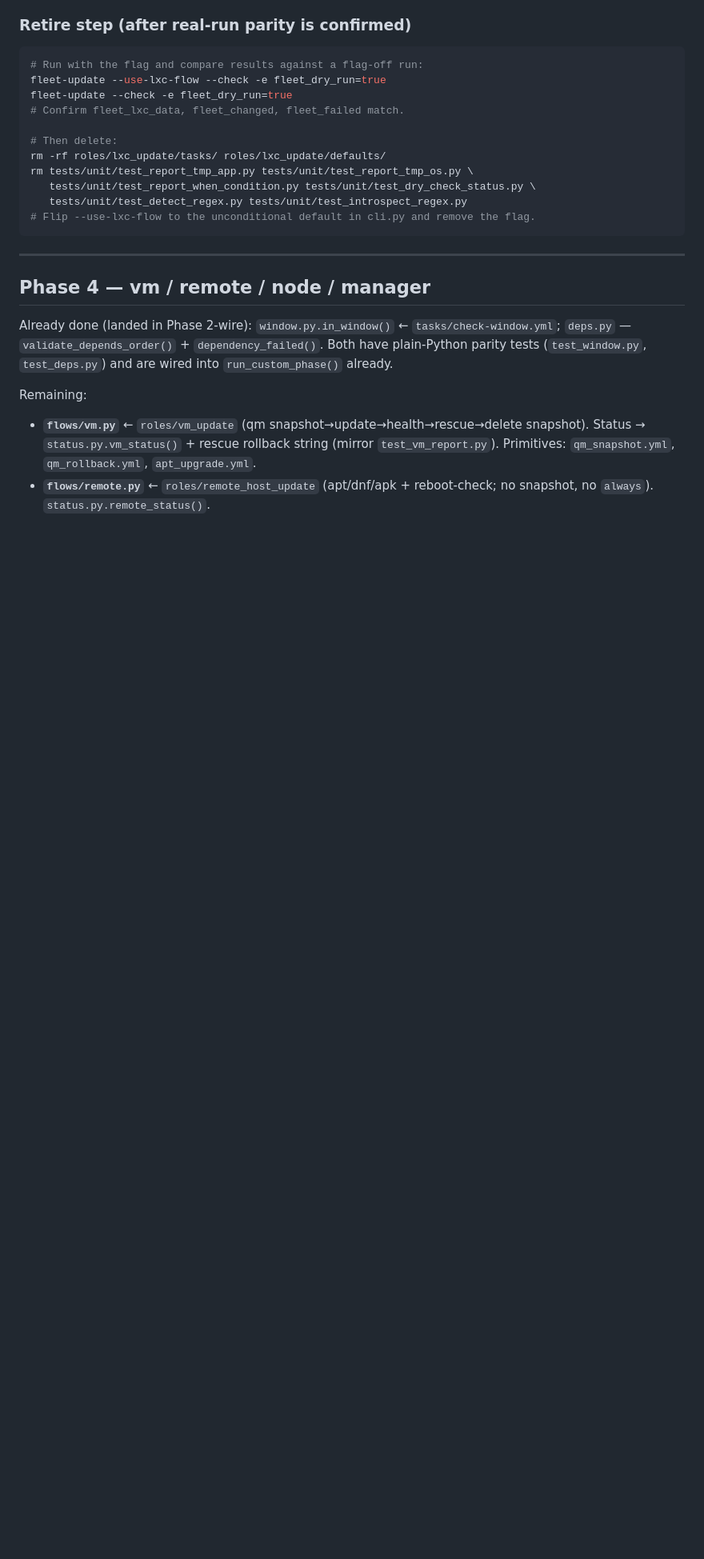
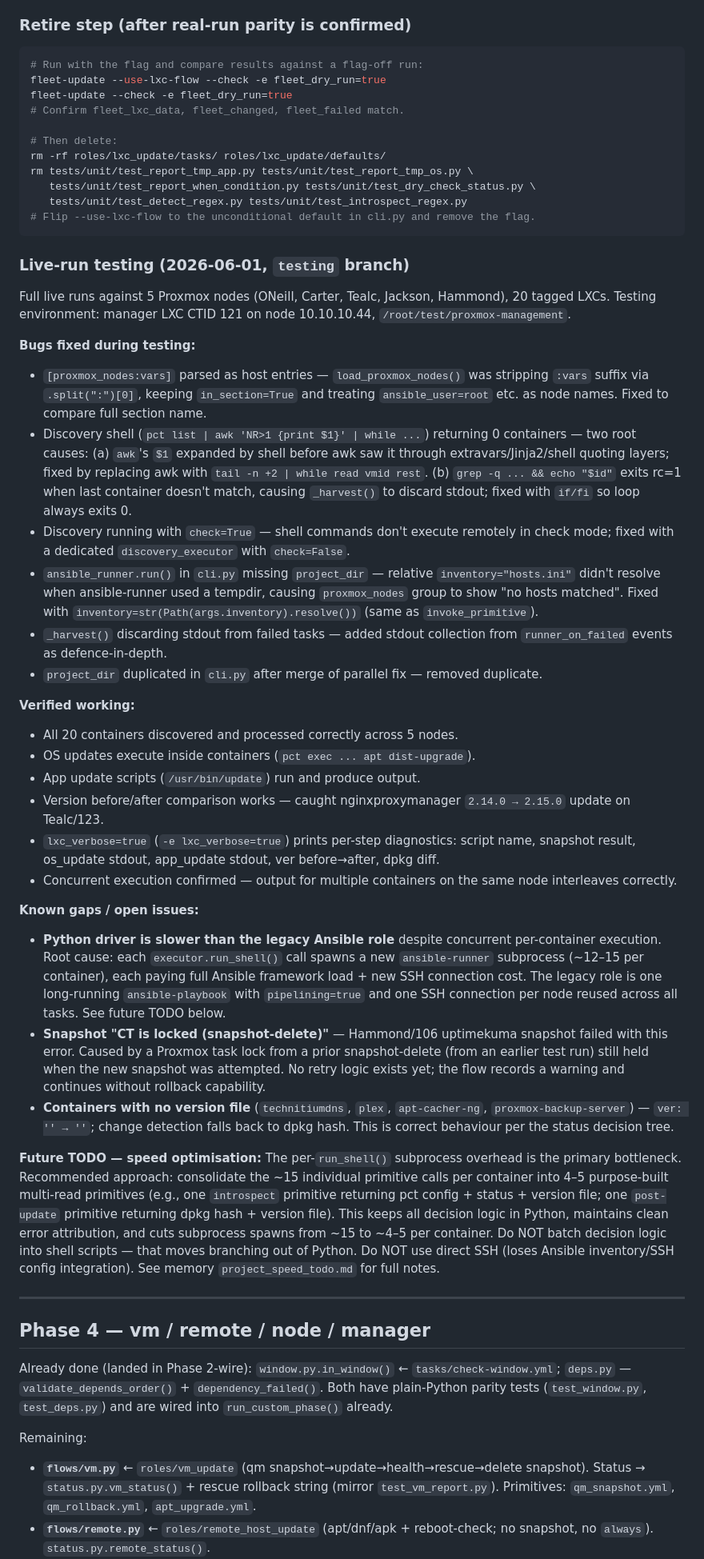
Before and after one commit to ivenator1/proxmox-management, a Markdown page: docs/migration-roadmap.md, the part around one of its changes. Shown at 80% size. GitHub-like rendering; blank space fills up the shorter version.

Commit message:
docs: update migration roadmap with Phase 3 live-testing results
Records all bugs fixed during live testing, verified behaviours,
known gaps (speed, CT lock on snapshot), and the future TODO for
consolidating primitives to close the speed gap with the legacy role.

Co-Authored-By: Claude Sonnet 4.6 <noreply@anthropic.com>

````diff
--- a/docs/migration-roadmap.md
+++ b/docs/migration-roadmap.md
@@ -243,6 +244,35 @@ rm tests/unit/test_report_tmp_app.py tests/unit/test_report_tmp_os.py \
 # Flip --use-lxc-flow to the unconditional default in cli.py and remove the flag.
 ```
 
+### Live-run testing (2026-06-01, `testing` branch)
+
+Full live runs against 5 Proxmox nodes (ONeill, Carter, Tealc, Jackson, Hammond), 20 tagged LXCs.
+Testing environment: manager LXC CTID 121 on node 10.10.10.44, `/root/test/proxmox-management`.
+
+**Bugs fixed during testing:**
+- `[proxmox_nodes:vars]` parsed as host entries — `load_proxmox_nodes()` was stripping `:vars` suffix via `.split(":")[0]`, keeping `in_section=True` and treating `ansible_user=root` etc. as node names. Fixed to compare full section name.
+- Discovery shell (`pct list | awk 'NR>1 {print $1}' | while ...`) returning 0 containers — two root causes: (a) `awk`'s `$1` expanded by shell before awk saw it through extravars/Jinja2/shell quoting layers; fixed by replacing awk with `tail -n +2 | while read vmid rest`. (b) `grep -q ... && echo "$id"` exits rc=1 when last container doesn't match, causing `_harvest()` to discard stdout; fixed with `if/fi` so loop always exits 0.
+- Discovery running with `check=True` — shell commands don't execute remotely in check mode; fixed with a dedicated `discovery_executor` with `check=False`.
+- `ansible_runner.run()` in `cli.py` missing `project_dir` — relative `inventory="hosts.ini"` didn't resolve when ansible-runner used a tempdir, causing `proxmox_nodes` group to show "no hosts matched". Fixed with `inventory=str(Path(args.inventory).resolve())` (same as `invoke_primitive`).
+- `_harvest()` discarding stdout from failed tasks — added stdout collection from `runner_on_failed` events as defence-in-depth.
+- `project_dir` duplicated in `cli.py` after merge of parallel fix — removed duplicate.
+
+**Verified working:**
+- All 20 containers discovered and processed correctly across 5 nodes.
+- OS updates execute inside containers (`pct exec ... apt dist-upgrade`).
+- App update scripts (`/usr/bin/update`) run and produce output.
+- Version before/after comparison works — caught nginxproxymanager `2.14.0 → 2.15.0` update on Tealc/123.
+- `lxc_verbose=true` (`-e lxc_verbose=true`) prints per-step diagnostics: script name, snapshot result, os_update stdout, app_update stdout, ver before→after, dpkg diff.
+- Concurrent execution confirmed — output for multiple containers on the same node interleaves correctly.
+
+**Known gaps / open issues:**
+- **Python driver is slower than the legacy Ansible role** despite concurrent per-container execution. Root cause: each `executor.run_shell()` call spawns a new `ansible-runner` subprocess (~12–15 per container), each paying full Ansible framework load + new SSH connection cost. The legacy role is one long-running `ansible-playbook` with `pipelining=true` and one SSH connection per node reused across all tasks. See future TODO below.
+- **Snapshot "CT is locked (snapshot-delete)"** — Hammond/106 uptimekuma snapshot failed with this error. Caused by a Proxmox task lock from a prior snapshot-delete (from an earlier test run) still held when the new snapshot was attempted. No retry logic exists yet; the flow records a warning and continues without rollback capability.
+- **Containers with no version file** (`technitiumdns`, `plex`, `apt-cacher-ng`, `proxmox-backup-server`) — `ver: '' → ''`; change detection falls back to dpkg hash. This is correct behaviour per the status decision tree.
+
+**Future TODO — speed optimisation:**
+The per-`run_shell()` subprocess overhead is the primary bottleneck. Recommended approach: consolidate the ~15 individual primitive calls per container into 4–5 purpose-built multi-read primitives (e.g., one `introspect` primitive returning pct config + status + version file; one `post-update` primitive returning dpkg hash + version file). This keeps all decision logic in Python, maintains clean error attribution, and cuts subprocess spawns from ~15 to ~4–5 per container. Do NOT batch decision logic into shell scripts — that moves branching out of Python. Do NOT use direct SSH (loses Ansible inventory/SSH config integration). See memory `project_speed_todo.md` for full notes.
+
 ---
 
 ## Phase 4 — vm / remote / node / manager
````
Also changed, not shown: other parts of docs/migration-roadmap.md (+2 -1 lines).
